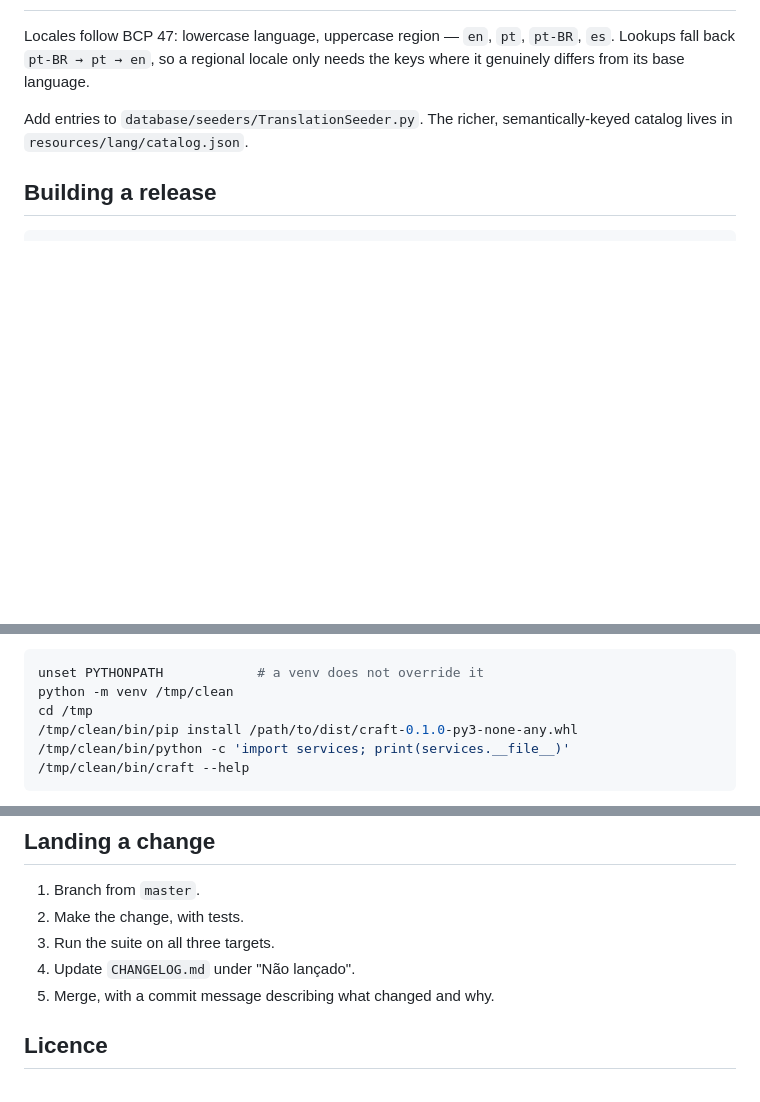
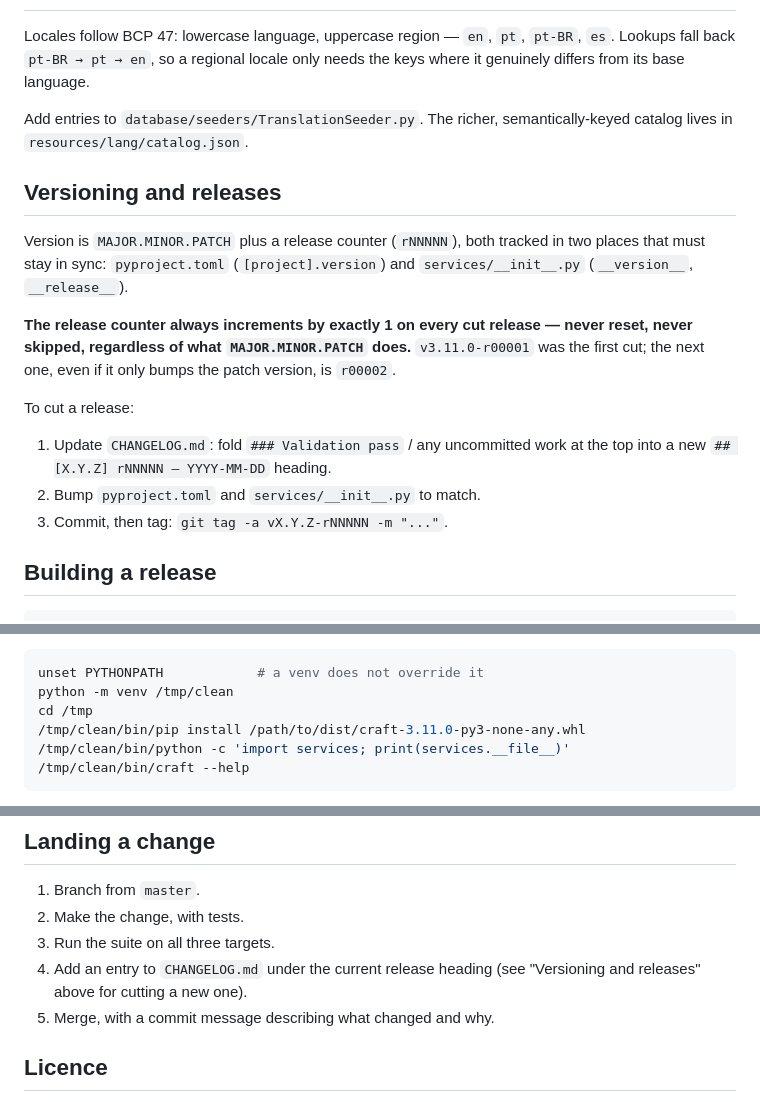
Before and after one commit to craftengines/framework, a Markdown page: data/CONTRIBUTING.md, 3 parts joined by grey strips. Drawn GitHub-style; blank space fills up the shorter version.

Commit message:
Documenta o processo de release: contador sempre +1, nunca reseta

````diff
--- a/data/CONTRIBUTING.md
+++ b/data/CONTRIBUTING.md
@@ -79,6 +79,24 @@ needs the keys where it genuinely differs from its base language.
 Add entries to `database/seeders/TranslationSeeder.py`. The richer,
 semantically-keyed catalog lives in `resources/lang/catalog.json`.
 
+## Versioning and releases
+
+Version is `MAJOR.MINOR.PATCH` plus a release counter (`rNNNNN`), both tracked
+in two places that must stay in sync: `pyproject.toml` (`[project].version`)
+and `services/__init__.py` (`__version__`, `__release__`).
+
+**The release counter always increments by exactly 1 on every cut release —
+never reset, never skipped, regardless of what `MAJOR.MINOR.PATCH` does.**
+`v3.11.0-r00001` was the first cut; the next one, even if it only bumps the
+patch version, is `r00002`.
+
+To cut a release:
+
+1. Update `CHANGELOG.md`: fold `### Validation pass` / any uncommitted work
+   at the top into a new `## [X.Y.Z] rNNNNN — YYYY-MM-DD` heading.
+2. Bump `pyproject.toml` and `services/__init__.py` to match.
+3. Commit, then tag: `git tag -a vX.Y.Z-rNNNNN -m "..."`.
+
 ## Building a release
 
 ```bash
@@ -97,7 +115,7 @@ importable, or you end up testing `services/` on disk rather than the wheel:
 unset PYTHONPATH            # a venv does not override it
 python -m venv /tmp/clean
 cd /tmp
-/tmp/clean/bin/pip install /path/to/dist/craft-0.1.0-py3-none-any.whl
+/tmp/clean/bin/pip install /path/to/dist/craft-3.11.0-py3-none-any.whl
 /tmp/clean/bin/python -c 'import services; print(services.__file__)'
 /tmp/clean/bin/craft --help
 ```
@@ -121,7 +139,8 @@ For security issues, see [SECURITY.md](SECURITY.md).
 1. Branch from `master`.
 2. Make the change, with tests.
 3. Run the suite on all three targets.
-4. Update `CHANGELOG.md` under "Não lançado".
+4. Add an entry to `CHANGELOG.md` under the current release heading (see
+   "Versioning and releases" above for cutting a new one).
 5. Merge, with a commit message describing what changed and why.
 
 ## Licence
````
